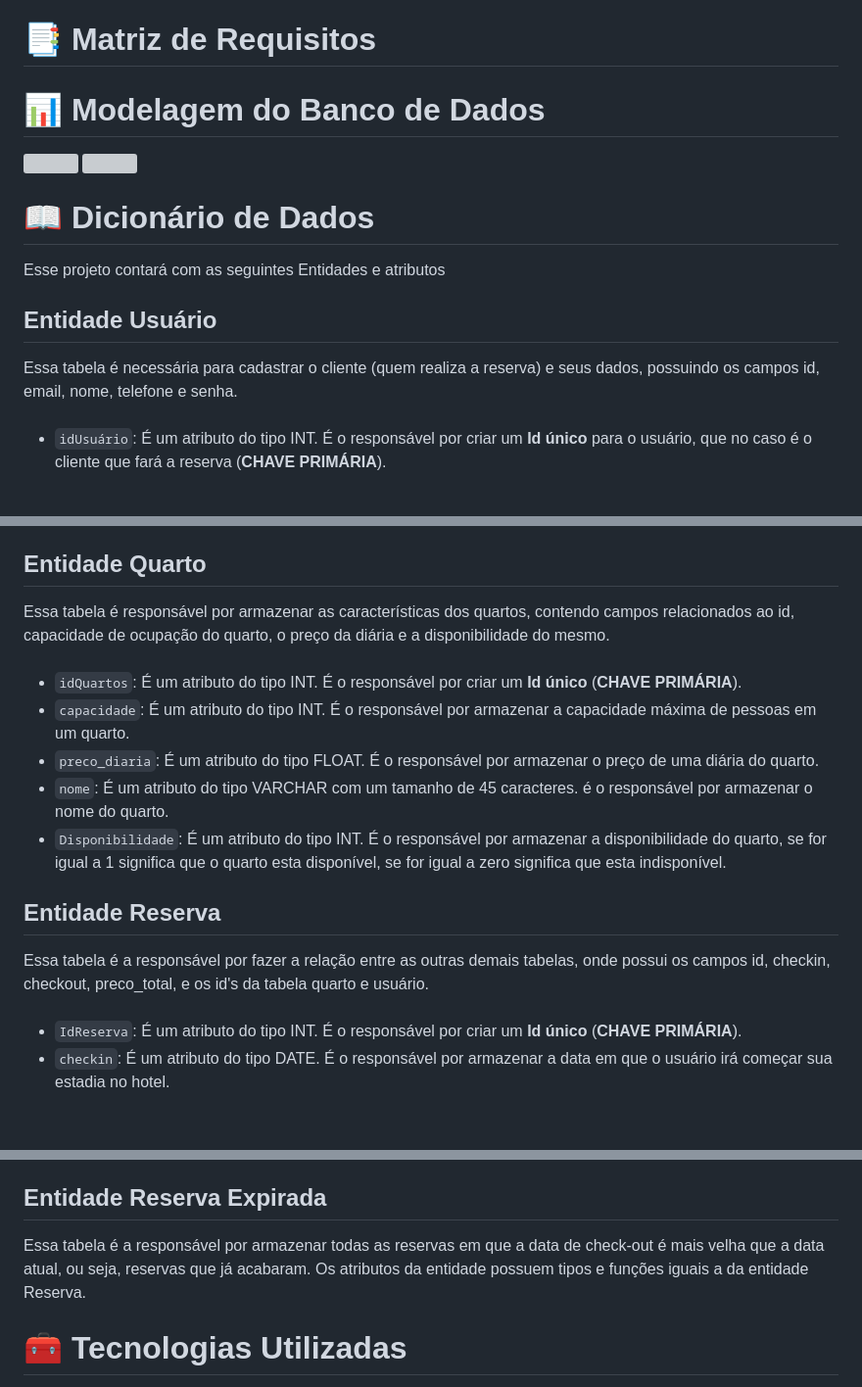
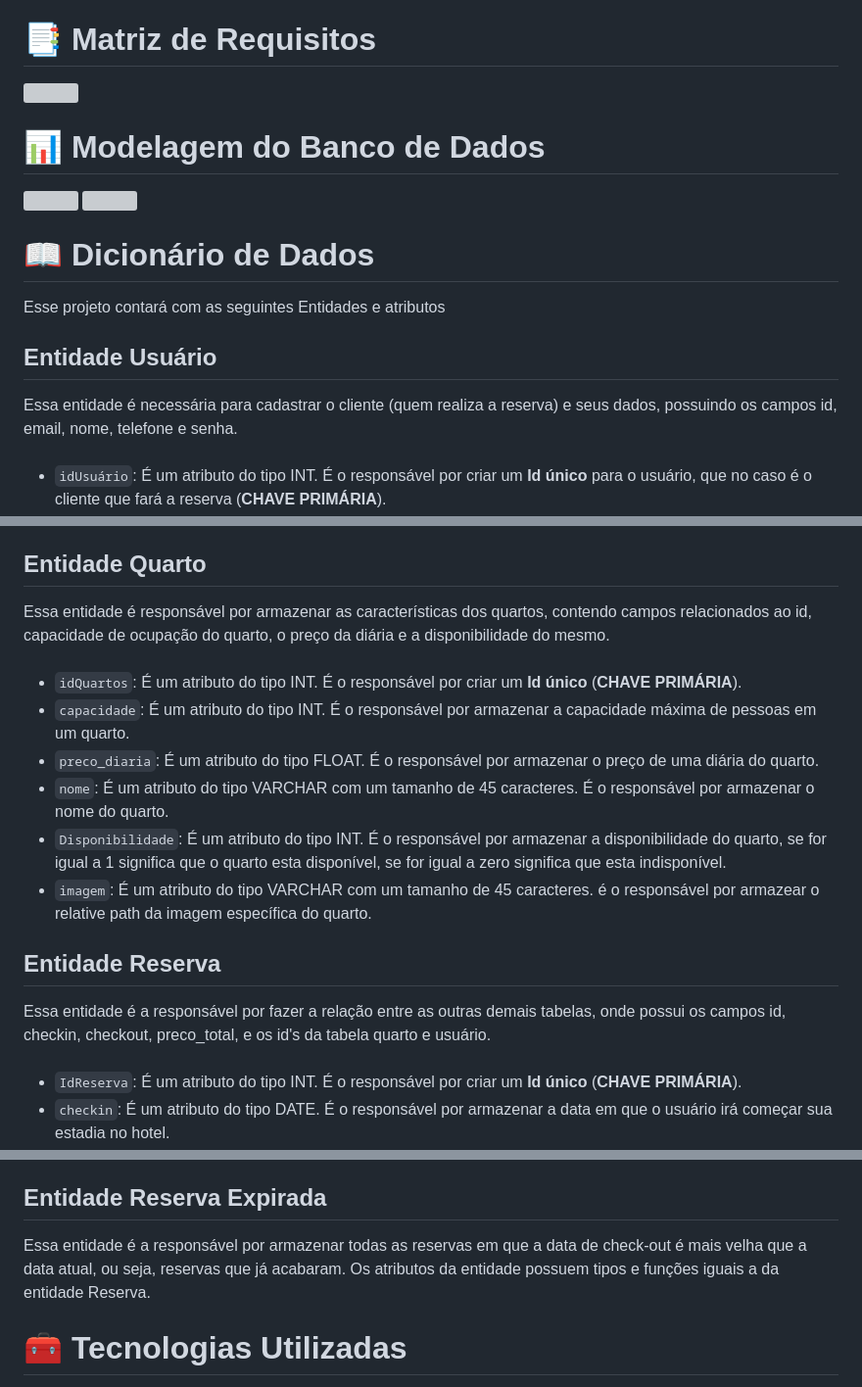
Before and after one commit to Gabriel-Baroni/Projeto-O-Senhor-Dos-Hoteis, a Markdown page: README.md, 3 parts joined by grey strips. Shown: that part at 98% size. GitHub-like rendering; blank space fills up the shorter version; grey boxes are pictures that could not be loaded.

```diff
--- a/README.md
+++ b/README.md
@@ -47,7 +47,7 @@ Para o total funcionamento, a aplicação deve conter:
 Esse projeto contará com as seguintes Entidades e atributos
 
 <h2>Entidade Usuário</h2>
- Essa tabela é necessária para cadastrar o cliente (quem realiza a reserva) e seus dados, possuindo os campos id, email, nome, telefone e senha.
+ Essa entidade é necessária para cadastrar o cliente (quem realiza a reserva) e seus dados, possuindo os campos id, email, nome, telefone e senha.
  <br><br>
 
 - `idUsuário`: É um atributo do tipo INT. É o responsável por criar um **Id único** para o usuário, que no caso é o cliente que fará a reserva (**CHAVE PRIMÁRIA**).
@@ -58,17 +58,18 @@ Esse projeto contará com as seguintes Entidades e atributos
 - `created_at`: É um atributodo tipo DATE. É o responsável por armazenar a data em que o usuário realizou o cadastro.
 
 <h2>Entidade Quarto</h2>
-Essa tabela é responsável por armazenar as características dos quartos, contendo campos relacionados ao id, capacidade de ocupação do quarto, o preço da diária e a disponibilidade do mesmo.
+Essa entidade é responsável por armazenar as características dos quartos, contendo campos relacionados ao id, capacidade de ocupação do quarto, o preço da diária e a disponibilidade do mesmo.
 <br><br>
 
 - `idQuartos`: É um atributo do tipo INT. É o responsável por criar um **Id único** (**CHAVE PRIMÁRIA**).
 - `capacidade`: É um atributo do tipo INT. É o responsável por armazenar a capacidade máxima de pessoas em um quarto.
 - `preco_diaria`: É um atributo do tipo FLOAT. É o responsável por armazenar o preço de uma diária do quarto.
-- `nome`: É um atributo do tipo VARCHAR com um tamanho de 45 caracteres. é o responsável por armazenar o nome do quarto.
+- `nome`: É um atributo do tipo VARCHAR com um tamanho de 45 caracteres. É o responsável por armazenar o nome do quarto.
 - `Disponibilidade`: É um atributo do tipo INT. É o responsável por armazenar a disponibilidade do quarto, se for igual a 1 significa que o quarto esta disponível, se for igual a zero significa que esta indisponível.
+- `imagem`: É um atributo do tipo VARCHAR com um tamanho de 45 caracteres. é o responsável por armazear o relative path da imagem específica do quarto.
 
 <h2>Entidade Reserva</h2>
-Essa tabela é a responsável por fazer a relação entre as outras demais tabelas, onde possui os campos id, checkin, checkout, preco_total, e os id's da tabela quarto e usuário.
+Essa entidade é a responsável por fazer a relação entre as outras demais tabelas, onde possui os campos id, checkin, checkout, preco_total, e os id's da tabela quarto e usuário.
 <br><br>
 
 - `IdReserva`: É um atributo do tipo INT. É o responsável por criar um **Id único** (**CHAVE PRIMÁRIA**).
@@ -80,7 +81,7 @@ Essa tabela é a responsável por fazer a relação entre as outras demais tabel
 - `data_reserva`: É um atributo do tipo DATE. É o responsável por armazenar a data em que o usuário efetuou a reserva.
 
 <h2>Entidade Reserva Expirada</h2>
-Essa tabela é a responsável por armazenar todas as reservas em que a data de check-out é mais velha que a data atual, ou seja, reservas que já acabaram. Os atributos da entidade possuem tipos e funções iguais a da entidade Reserva.
+Essa entidade é a responsável por armazenar todas as reservas em que a data de check-out é mais velha que a data atual, ou seja, reservas que já acabaram. Os atributos da entidade possuem tipos e funções iguais a da entidade Reserva.
 
 <h1>🧰 Tecnologias Utilizadas</h1>
 
```
Also changed, not shown: other parts of README.md (+5 -4 lines).
